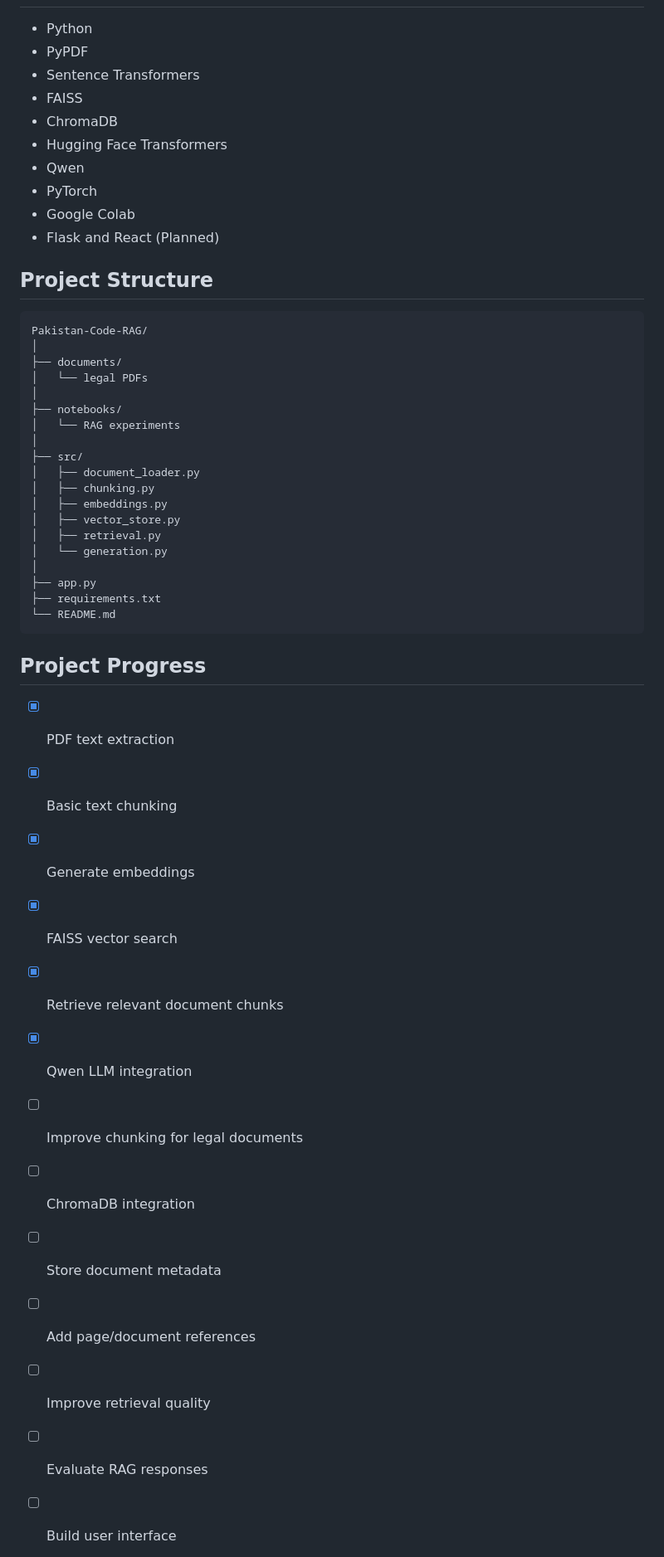
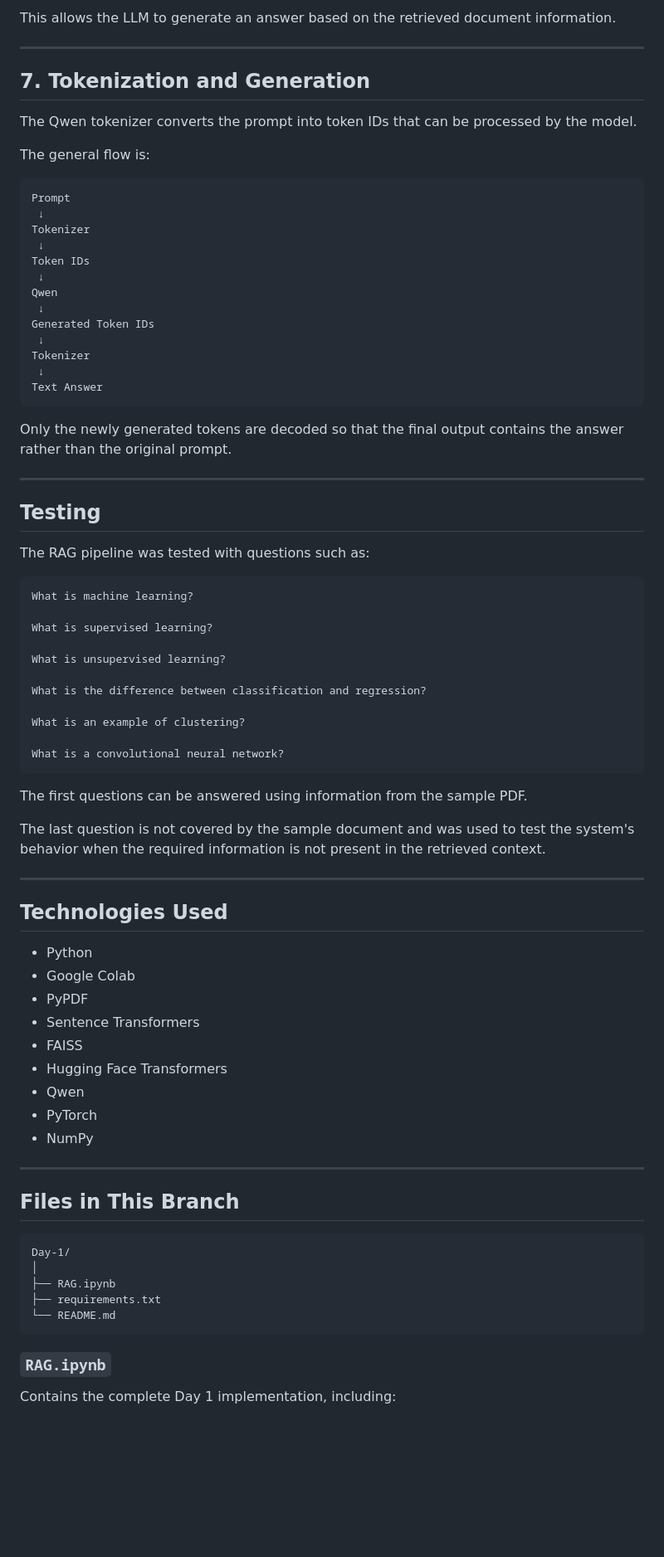
Before and after one commit to FarzamAmeer32/RAG-Project, a Markdown page: README.md, the part around one of its changes. Shown at 83% size. GitHub-like rendering; blank space fills up the shorter version.

````diff
--- a/README.md
+++ b/README.md
@@ -143,52 +183,82 @@ The system will:
+This allows the LLM to generate an answer based on the retrieved document information.
+
+---
+
+## 7. Tokenization and Generation
+
+The Qwen tokenizer converts the prompt into token IDs that can be processed by the model.
+
+The general flow is:
+
+```text
+Prompt
+ ↓
+Tokenizer
+ ↓
+Token IDs
+ ↓
+Qwen
+ ↓
+Generated Token IDs
+ ↓
+Tokenizer
+ ↓
+Text Answer
+```
+
+Only the newly generated tokens are decoded so that the final output contains the answer rather than the original prompt.
+
+---
+
+## Testing
+
+The RAG pipeline was tested with questions such as:
+
+```text
+What is machine learning?
+
+What is supervised learning?
+
+What is unsupervised learning?
+
+What is the difference between classification and regression?
+
+What is an example of clustering?
+
+What is a convolutional neural network?
+```
+
+The first questions can be answered using information from the sample PDF.
+
+The last question is not covered by the sample document and was used to test the system's behavior when the required information is not present in the retrieved context.
+
+---
+
+## Technologies Used
 
 * Python
+* Google Colab
 * PyPDF
 * Sentence Transformers
 * FAISS
-* ChromaDB
 * Hugging Face Transformers
 * Qwen
 * PyTorch
-* Google Colab
-* Flask and React (Planned)
+* NumPy
 
-## Project Structure
+---
+
+## Files in This Branch
 
 ```text
-Pakistan-Code-RAG/
+Day-1/
 │
-├── documents/
-│   └── legal PDFs
-│
-├── notebooks/
-│   └── RAG experiments
-│
-├── src/
-│   ├── document_loader.py
-│   ├── chunking.py
-│   ├── embeddings.py
-│   ├── vector_store.py
-│   ├── retrieval.py
-│   └── generation.py
-│
-├── app.py
+├── RAG.ipynb
 ├── requirements.txt
 └── README.md
 ```
 
-## Project Progress
+### `RAG.ipynb`
 
-* [x] PDF text extraction
-* [x] Basic text chunking
-* [x] Generate embeddings
-* [x] FAISS vector search
-* [x] Retrieve relevant document chunks
-* [x] Qwen LLM integration
-* [ ] Improve chunking for legal documents
-* [ ] ChromaDB integration
-* [ ] Store document metadata
-* [ ] Add page/document references
-* [ ] Improve retrieval quality
-* [ ] Evaluate RAG responses
-* [ ] Build user interface
+Contains the complete Day 1 implementation, including:
 
````
Also changed, not shown: other parts of README.md (+165 -87 lines).
